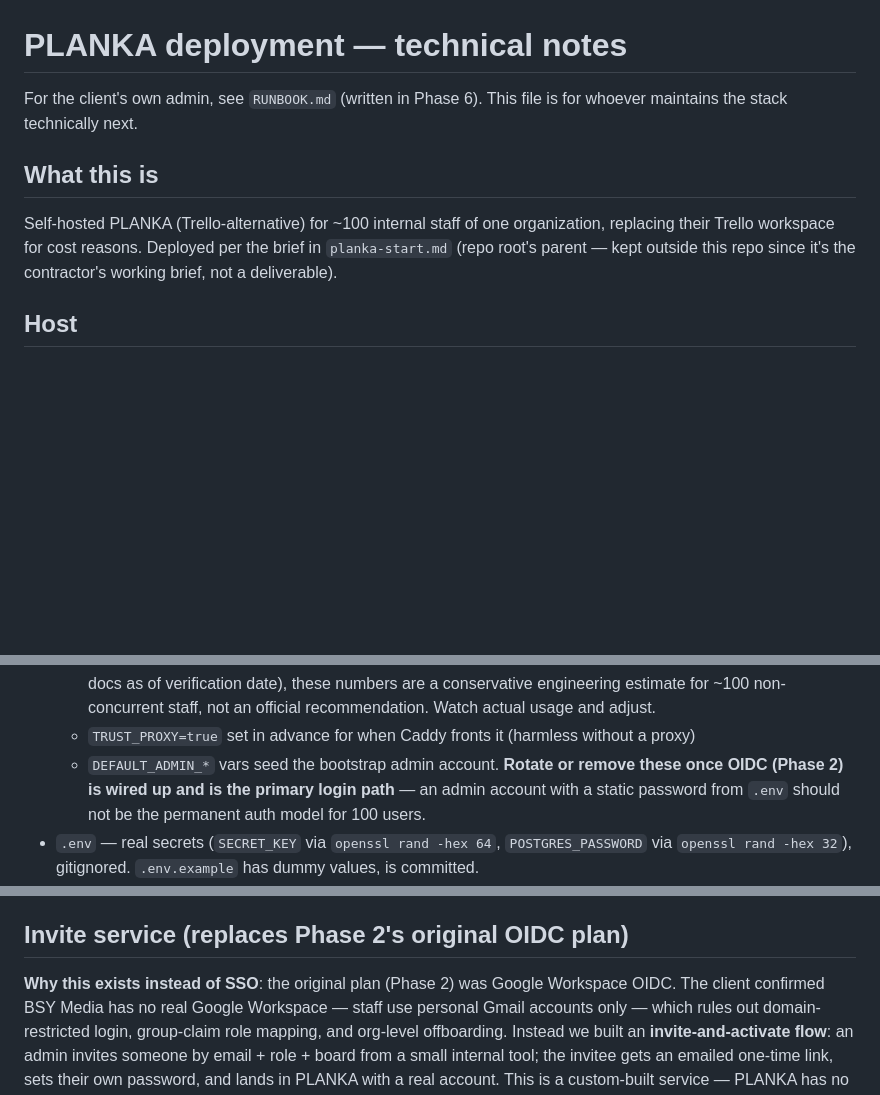
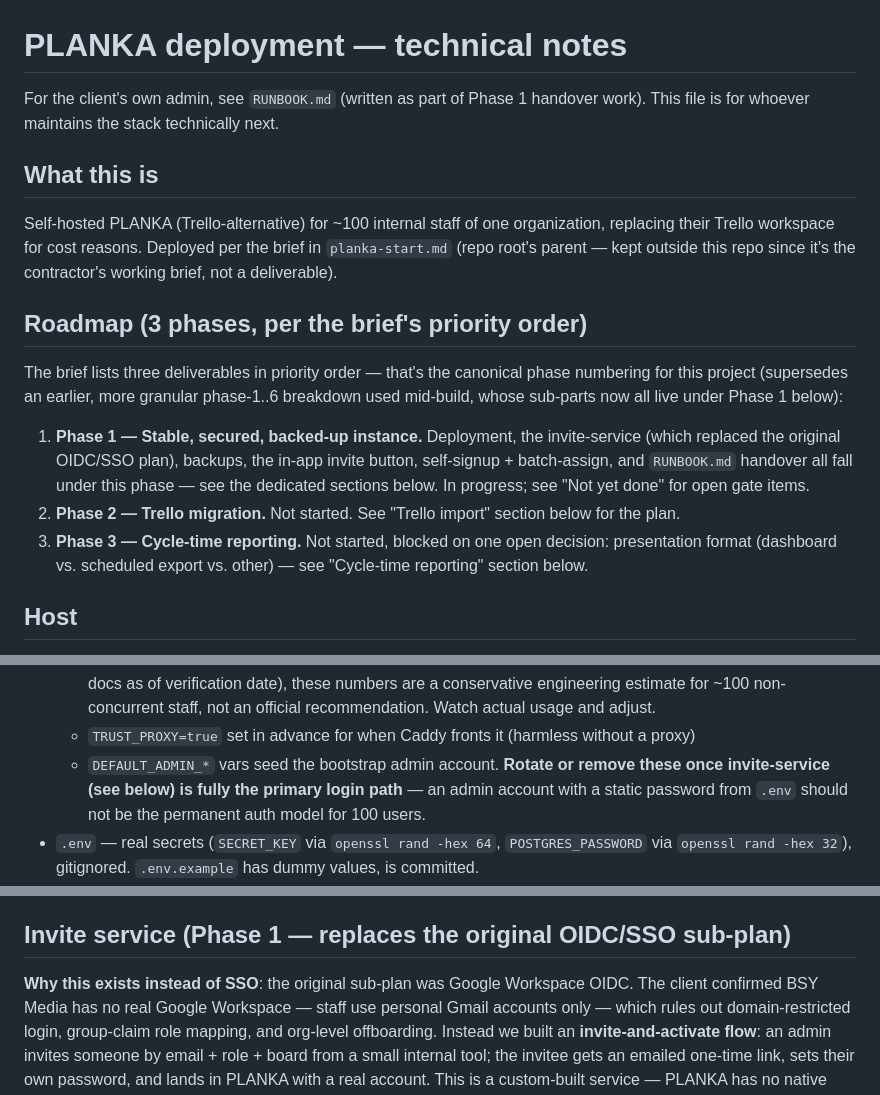
Before and after one commit to shaurya453/bsymedia-planka, a Markdown page: CLAUDE.md, 3 parts joined by grey strips. Rendered like a GitHub page; blank space fills up the shorter version.

```diff
--- a/CLAUDE.md
+++ b/CLAUDE.md
@@ -1,13 +1,27 @@
 # PLANKA deployment — technical notes
 
-For the client's own admin, see `RUNBOOK.md` (written in Phase 6). This file is for whoever
-maintains the stack technically next.
+For the client's own admin, see `RUNBOOK.md` (written as part of Phase 1 handover work). This
+file is for whoever maintains the stack technically next.
 
 ## What this is
 
 Self-hosted PLANKA (Trello-alternative) for ~100 internal staff of one organization, replacing
 their Trello workspace for cost reasons. Deployed per the brief in `planka-start.md` (repo root's
 parent — kept outside this repo since it's the contractor's working brief, not a deliverable).
+
+## Roadmap (3 phases, per the brief's priority order)
+
+The brief lists three deliverables in priority order — that's the canonical phase numbering for
+this project (supersedes an earlier, more granular phase-1..6 breakdown used mid-build, whose
+sub-parts now all live under Phase 1 below):
+
+1. **Phase 1 — Stable, secured, backed-up instance.** Deployment, the invite-service (which
+   replaced the original OIDC/SSO plan), backups, the in-app invite button, self-signup +
+   batch-assign, and `RUNBOOK.md` handover all fall under this phase — see the dedicated sections
+   below. In progress; see "Not yet done" for open gate items.
+2. **Phase 2 — Trello migration.** Not started. See "Trello import" section below for the plan.
+3. **Phase 3 — Cycle-time reporting.** Not started, blocked on one open decision: presentation
+   format (dashboard vs. scheduled export vs. other) — see "Cycle-time reporting" section below.
 
 ## Host
 
@@ -49,8 +63,8 @@ system resources — always check what's running before touching shared files li
     engineering estimate for ~100 non-concurrent staff, not an official recommendation. Watch
     actual usage and adjust.
   - `TRUST_PROXY=true` set in advance for when Caddy fronts it (harmless without a proxy)
-  - `DEFAULT_ADMIN_*` vars seed the bootstrap admin account. **Rotate or remove these once OIDC
-    (Phase 2) is wired up and is the primary login path** — an admin account with a static
+  - `DEFAULT_ADMIN_*` vars seed the bootstrap admin account. **Rotate or remove these once
+    invite-service (see below) is fully the primary login path** — an admin account with a static
     password from `.env` should not be the permanent auth model for 100 users.
 - `.env` — real secrets (`SECRET_KEY` via `openssl rand -hex 64`, `POSTGRES_PASSWORD` via
   `openssl rand -hex 32`), gitignored. `.env.example` has dummy values, is committed.
@@ -117,9 +131,9 @@ running container, not the docs alone:
   human-readable value — fine for now since only the operator has host access, but flag this
   before handover.
 
-## Invite service (replaces Phase 2's original OIDC plan)
+## Invite service (Phase 1 — replaces the original OIDC/SSO sub-plan)
 
-**Why this exists instead of SSO**: the original plan (Phase 2) was Google Workspace OIDC. The
+**Why this exists instead of SSO**: the original sub-plan was Google Workspace OIDC. The
 client confirmed BSY Media has no real Google Workspace — staff use personal Gmail accounts only
 — which rules out domain-restricted login, group-claim role mapping, and org-level offboarding.
 Instead we built an **invite-and-activate flow**: an admin invites someone by email + role +
```
Also changed, not shown: other parts of CLAUDE.md (+55 -3 lines).
